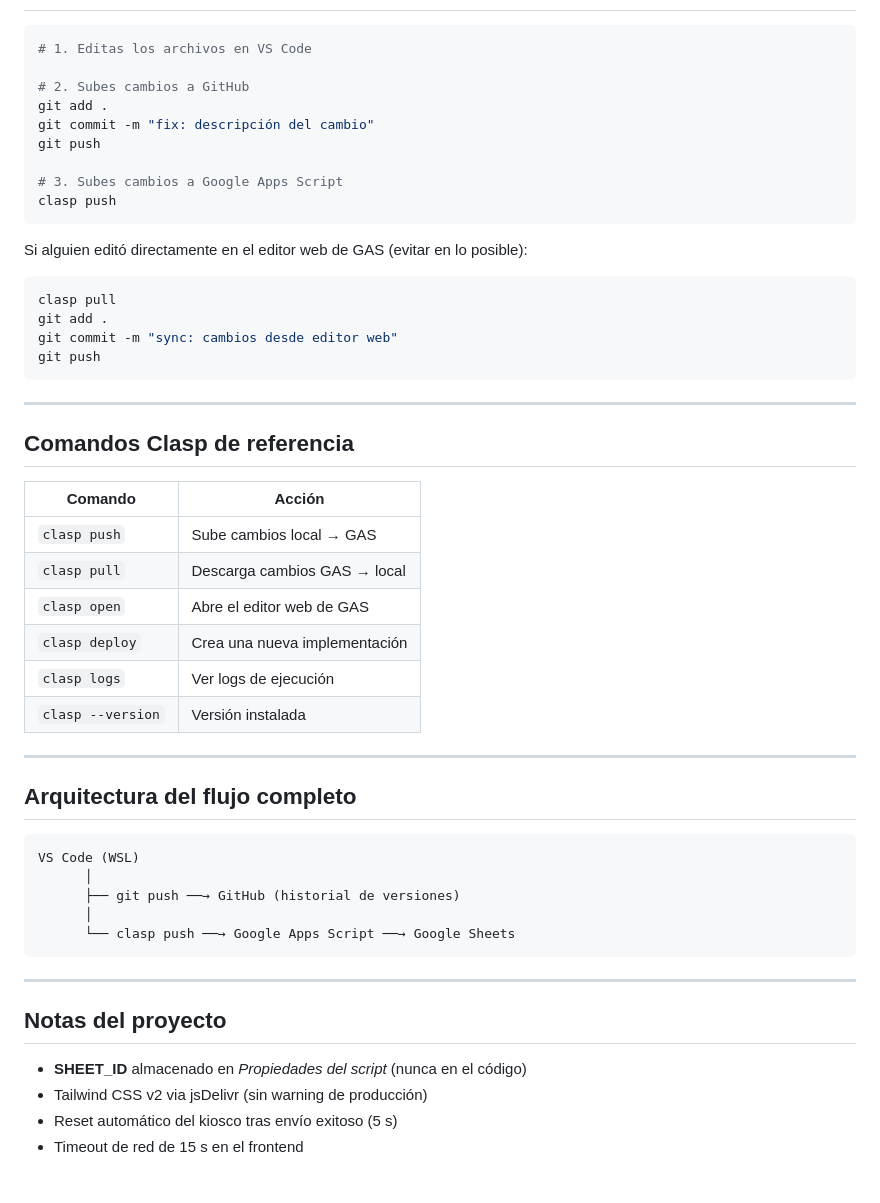
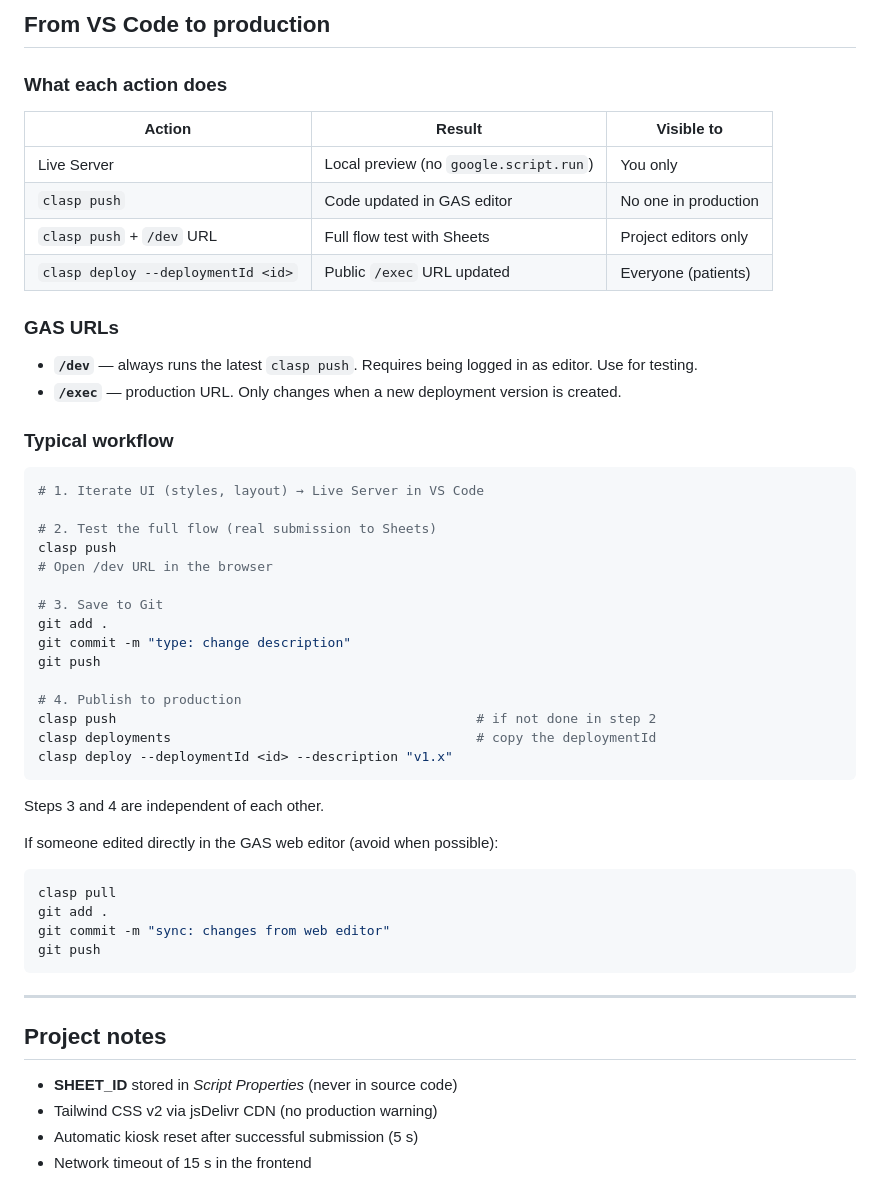
Before and after one commit to physiodevapp/kiosco-groc, a Markdown page: CONTRIBUTING.md, the part around one of its changes. GitHub-like rendering.

Commit message:
docs: translate CONTRIBUTING to English, remove redundant sections

````diff
--- a/CONTRIBUTING.md
+++ b/CONTRIBUTING.md
@@ -121,54 +133,54 @@ git push -u origin main
+## From VS Code to production
+
+### What each action does
+
+| Action | Result | Visible to |
+|---|---|---|
+| Live Server | Local preview (no `google.script.run`) | You only |
+| `clasp push` | Code updated in GAS editor | No one in production |
+| `clasp push` + `/dev` URL | Full flow test with Sheets | Project editors only |
+| `clasp deploy --deploymentId <id>` | Public `/exec` URL updated | Everyone (patients) |
+
+### GAS URLs
+
+- **`/dev`** — always runs the latest `clasp push`. Requires being logged in as editor. Use for testing.
+- **`/exec`** — production URL. Only changes when a new deployment version is created.
+
+### Typical workflow
 
 ```bash
-# 1. Editas los archivos en VS Code
+# 1. Iterate UI (styles, layout) → Live Server in VS Code
 
-# 2. Subes cambios a GitHub
+# 2. Test the full flow (real submission to Sheets)
+clasp push
+# Open /dev URL in the browser
+
+# 3. Save to Git
 git add .
-git commit -m "fix: descripción del cambio"
+git commit -m "type: change description"
 git push
 
-# 3. Subes cambios a Google Apps Script
-clasp push
+# 4. Publish to production
+clasp push                                              # if not done in step 2
+clasp deployments                                       # copy the deploymentId
+clasp deploy --deploymentId <id> --description "v1.x"
 ```
 
-Si alguien editó directamente en el editor web de GAS (evitar en lo posible):
+Steps 3 and 4 are independent of each other.
+
+If someone edited directly in the GAS web editor (avoid when possible):
 ```bash
 clasp pull
 git add .
-git commit -m "sync: cambios desde editor web"
+git commit -m "sync: changes from web editor"
 git push
 ```
 
 ---
 
-## Comandos Clasp de referencia
+## Project notes
 
-| Comando | Acción |
-|---|---|
-| `clasp push` | Sube cambios local → GAS |
-| `clasp pull` | Descarga cambios GAS → local |
-| `clasp open` | Abre el editor web de GAS |
-| `clasp deploy` | Crea una nueva implementación |
-| `clasp logs` | Ver logs de ejecución |
-| `clasp --version` | Versión instalada |
-
----
-
-## Arquitectura del flujo completo
-
-```
-VS Code (WSL)
-      │
-      ├── git push ──→ GitHub (historial de versiones)
-      │
-      └── clasp push ──→ Google Apps Script ──→ Google Sheets
-```
-
----
-
-## Notas del proyecto
-
-- **SHEET_ID** almacenado en *Propiedades del script* (nunca en el código)
-- Tailwind CSS v2 via jsDelivr (sin warning de producción)
-- Reset automático del kiosco tras envío exitoso (5 s)
-- Timeout de red de 15 s en el frontend
+- **SHEET_ID** stored in *Script Properties* (never in source code)
+- Tailwind CSS v2 via jsDelivr CDN (no production warning)
+- Automatic kiosk reset after successful submission (5 s)
+- Network timeout of 15 s in the frontend
````
Also changed, not shown: other parts of CONTRIBUTING.md (+47 -35 lines).
